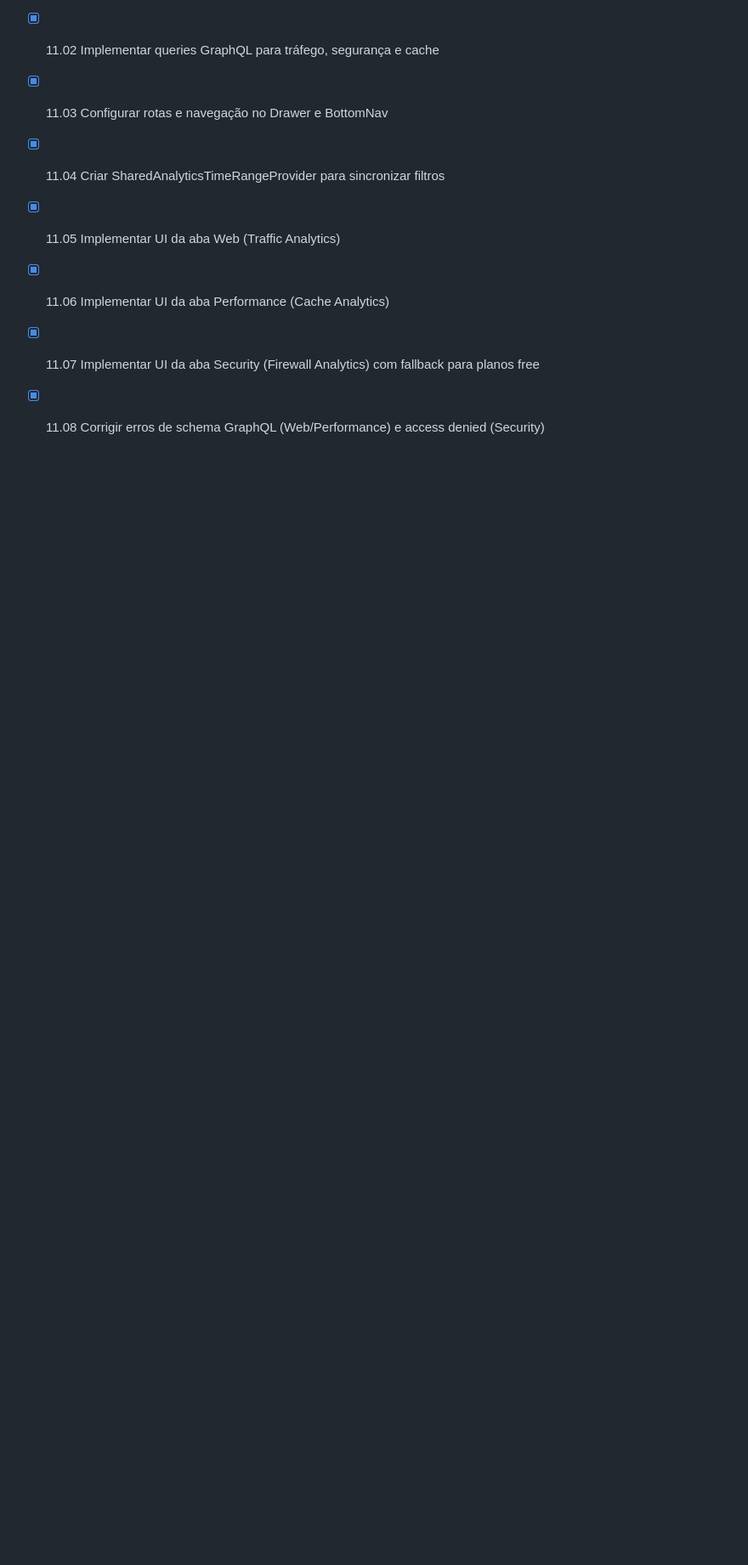
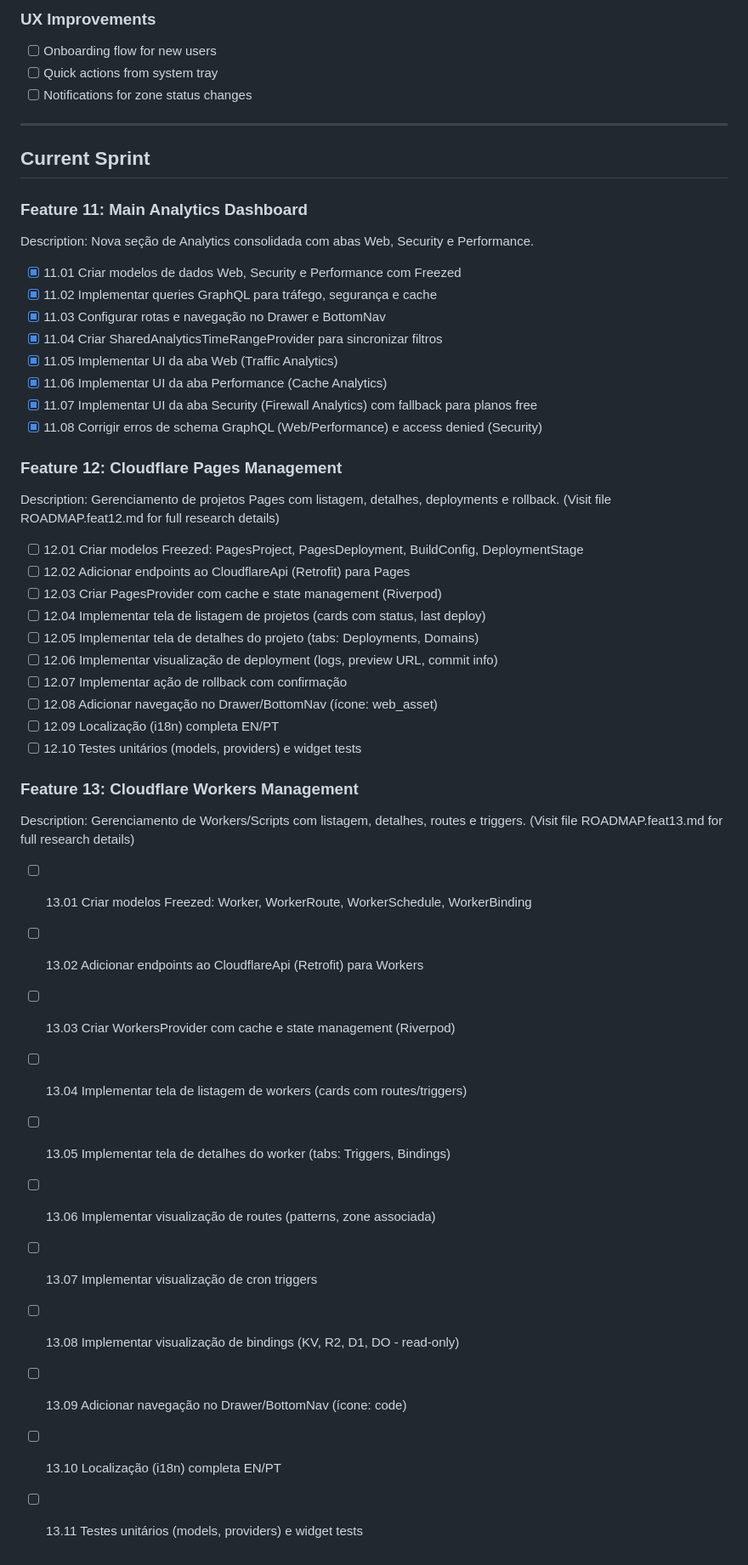
Before and after one commit to verseles/dash-for-cloudflare, a Markdown page: ROADMAP.md, the part around one of its changes. Shown at 85% size. Drawn GitHub-style; blank space fills up the shorter version.

```diff
--- a/ROADMAP.md
+++ b/ROADMAP.md
@@ -67,3 +68,30 @@ Description: Nova seção de Analytics consolidada com abas Web, Security e Perf
 - [x] 11.06 Implementar UI da aba Performance (Cache Analytics)
 - [x] 11.07 Implementar UI da aba Security (Firewall Analytics) com fallback para planos free
 - [x] 11.08 Corrigir erros de schema GraphQL (Web/Performance) e access denied (Security)
+
+### Feature 12: Cloudflare Pages Management
+Description: Gerenciamento de projetos Pages com listagem, detalhes, deployments e rollback. (Visit file ROADMAP.feat12.md for full research details)
+- [ ] 12.01 Criar modelos Freezed: PagesProject, PagesDeployment, BuildConfig, DeploymentStage
+- [ ] 12.02 Adicionar endpoints ao CloudflareApi (Retrofit) para Pages
+- [ ] 12.03 Criar PagesProvider com cache e state management (Riverpod)
+- [ ] 12.04 Implementar tela de listagem de projetos (cards com status, last deploy)
+- [ ] 12.05 Implementar tela de detalhes do projeto (tabs: Deployments, Domains)
+- [ ] 12.06 Implementar visualização de deployment (logs, preview URL, commit info)
+- [ ] 12.07 Implementar ação de rollback com confirmação
+- [ ] 12.08 Adicionar navegação no Drawer/BottomNav (ícone: web_asset)
+- [ ] 12.09 Localização (i18n) completa EN/PT
+- [ ] 12.10 Testes unitários (models, providers) e widget tests
+
+### Feature 13: Cloudflare Workers Management
+Description: Gerenciamento de Workers/Scripts com listagem, detalhes, routes e triggers. (Visit file ROADMAP.feat13.md for full research details)
+- [ ] 13.01 Criar modelos Freezed: Worker, WorkerRoute, WorkerSchedule, WorkerBinding
+- [ ] 13.02 Adicionar endpoints ao CloudflareApi (Retrofit) para Workers
+- [ ] 13.03 Criar WorkersProvider com cache e state management (Riverpod)
+- [ ] 13.04 Implementar tela de listagem de workers (cards com routes/triggers)
+- [ ] 13.05 Implementar tela de detalhes do worker (tabs: Triggers, Bindings)
+- [ ] 13.06 Implementar visualização de routes (patterns, zone associada)
+- [ ] 13.07 Implementar visualização de cron triggers
+- [ ] 13.08 Implementar visualização de bindings (KV, R2, D1, DO - read-only)
+- [ ] 13.09 Adicionar navegação no Drawer/BottomNav (ícone: code)
+- [ ] 13.10 Localização (i18n) completa EN/PT
+- [ ] 13.11 Testes unitários (models, providers) e widget tests
```
Also changed, not shown: other parts of ROADMAP.md (+2 -1 lines), ROADMAP.feat12.md (added, +199 -0 lines), ROADMAP.feat13.md (added, +251 -0 lines).
